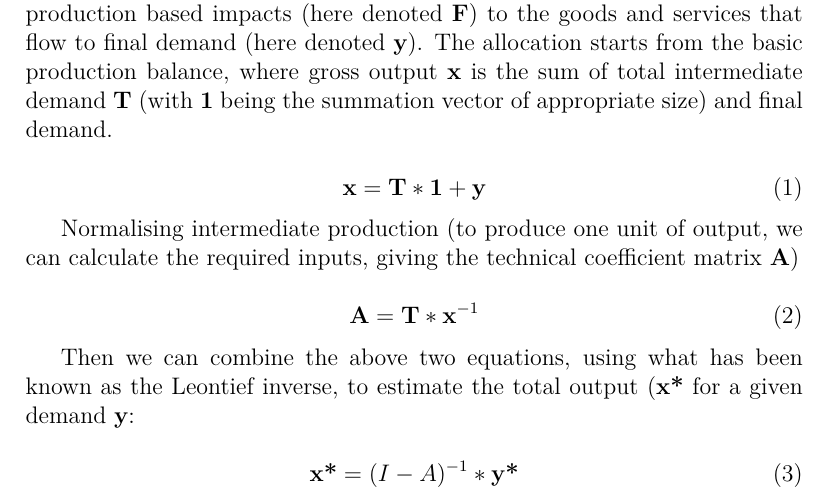
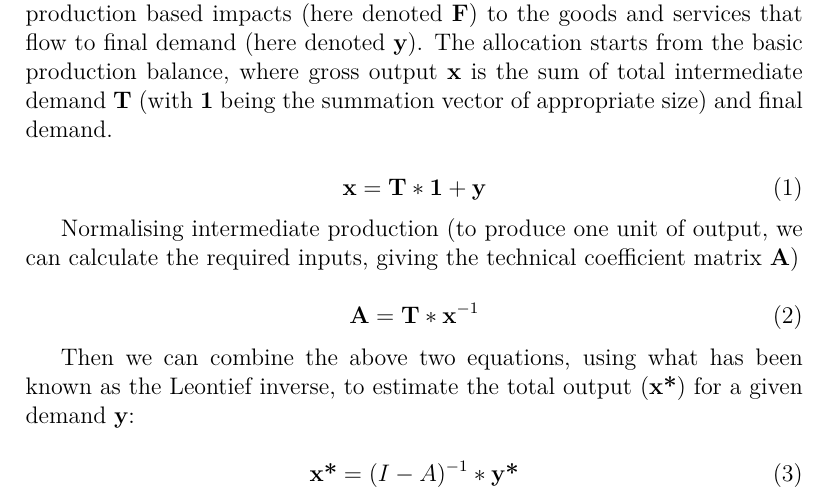
Before and after one commit to konstantinstadler/web_db_mrio, a LaTeX document (main.tex, which reads Method_calculation.tex): part of page 6 of 16, cut so that both start at the same text. Compiled offline with pdfLaTeX.

Commit message:
edited Method_calculation.tex

```diff
--- a/Method_calculation.tex
+++ b/Method_calculation.tex
@@ -13,7 +13,7 @@ Normalising intermediate production (to produce one unit of output, we can calcu
 \textbf{A}=\textbf{T} * \textbf{x}^{-1}
 \end{equation}
 
-Then we can combine the above two equations, using what has been known as the Leontief inverse, to estimate the total output ($\textbf{x*}$} for a given demand $\textbf{y}$:
+Then we can combine the above two equations, using what has been known as the Leontief inverse, to estimate the total output ($\textbf{x*}$) for a given demand $\textbf{y}$:
 
 \begin{equation}
 \textbf{x*}=(I-A)^{-1} * \textbf{y*}
```
